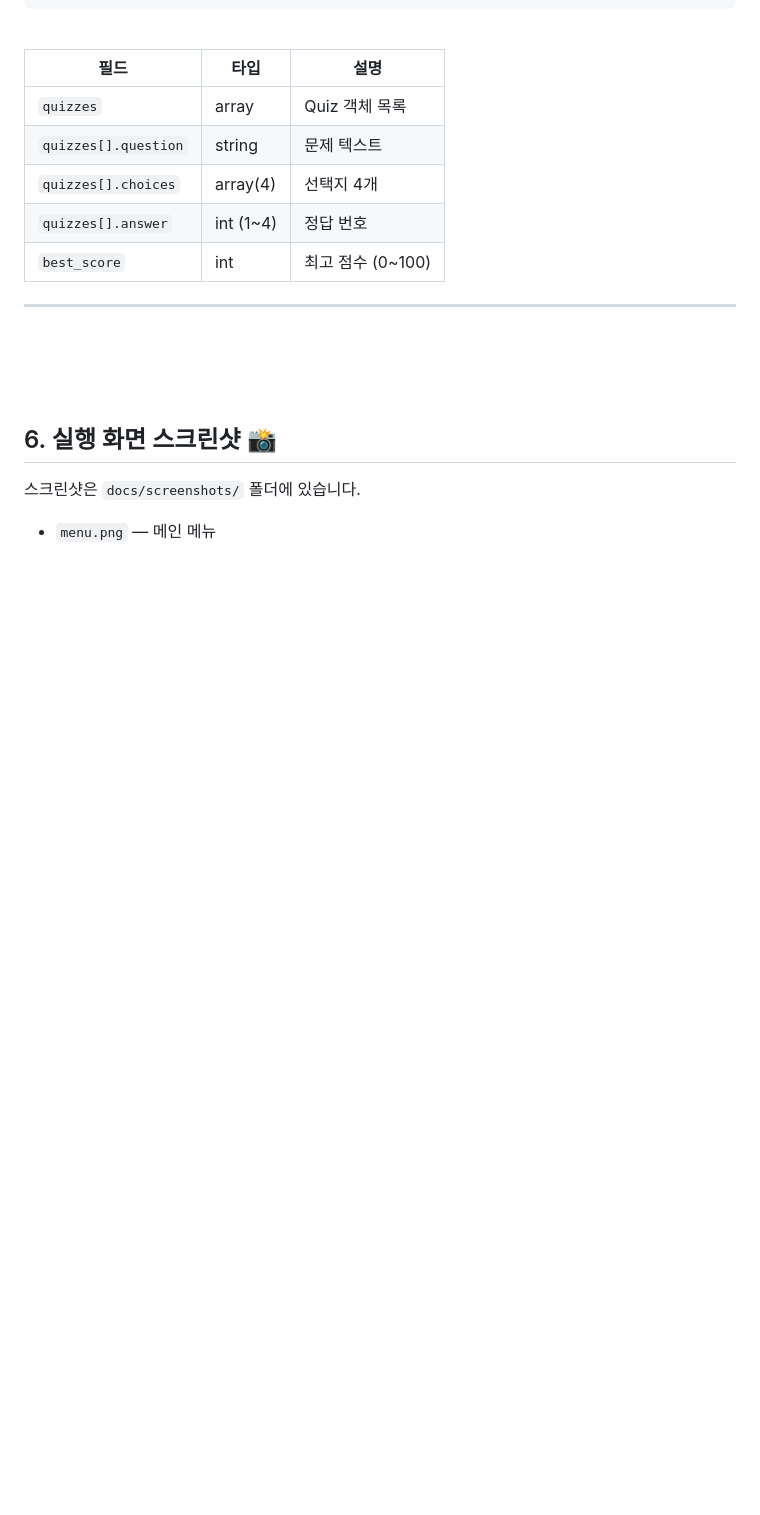
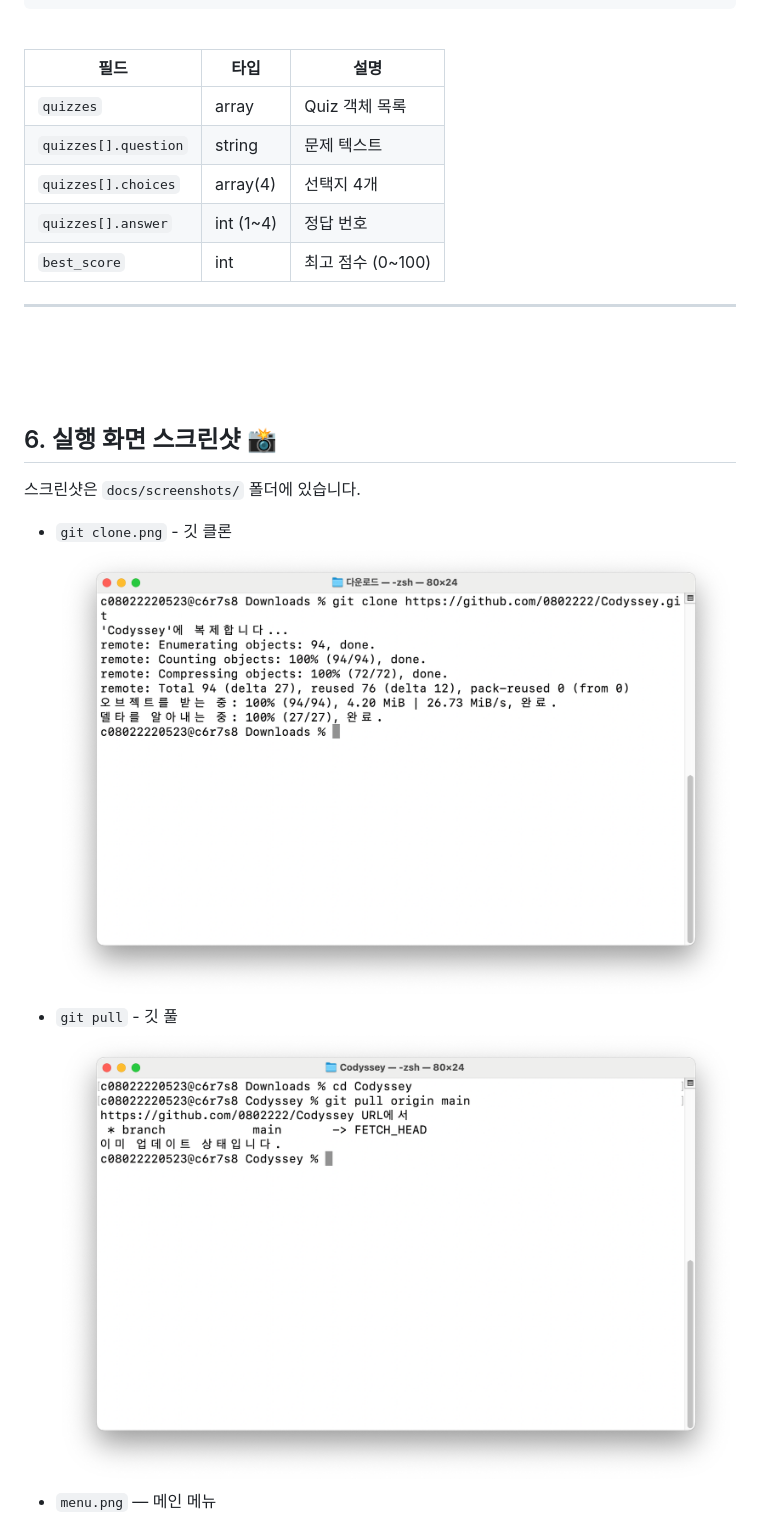
Before and after one commit to 0802222/Codyssey, a Markdown page: Readme.md, the part around the change. Rendered like a GitHub page; pictures changed too: docs/screenshots/git_clone.png (added), docs/screenshots/git_pull.png (added); blank space fills up the shorter version.

Commit message:
docs: git pull & clean 스크린샷 추가 및 Readme 수정

```diff
--- a/Readme.md
+++ b/Readme.md
@@ -129,7 +129,10 @@ mission2/
 ## 6. 실행 화면 스크린샷 📸
 
 스크린샷은 `docs/screenshots/` 폴더에 있습니다.
-
+- `git clone.png` - 깃 클론
+  ![깃 클론](./docs/screenshots/git_clone.png)
+- `git pull` - 깃 풀
+  ![깃 풀](./docs/screenshots/git_pull.png)
 - `menu.png` — 메인 메뉴
   ![메인 메뉴](./docs/screenshots/menu.png)
 - `play.png` — 퀴즈 풀기
```
Also changed, not shown: 1 other file.
